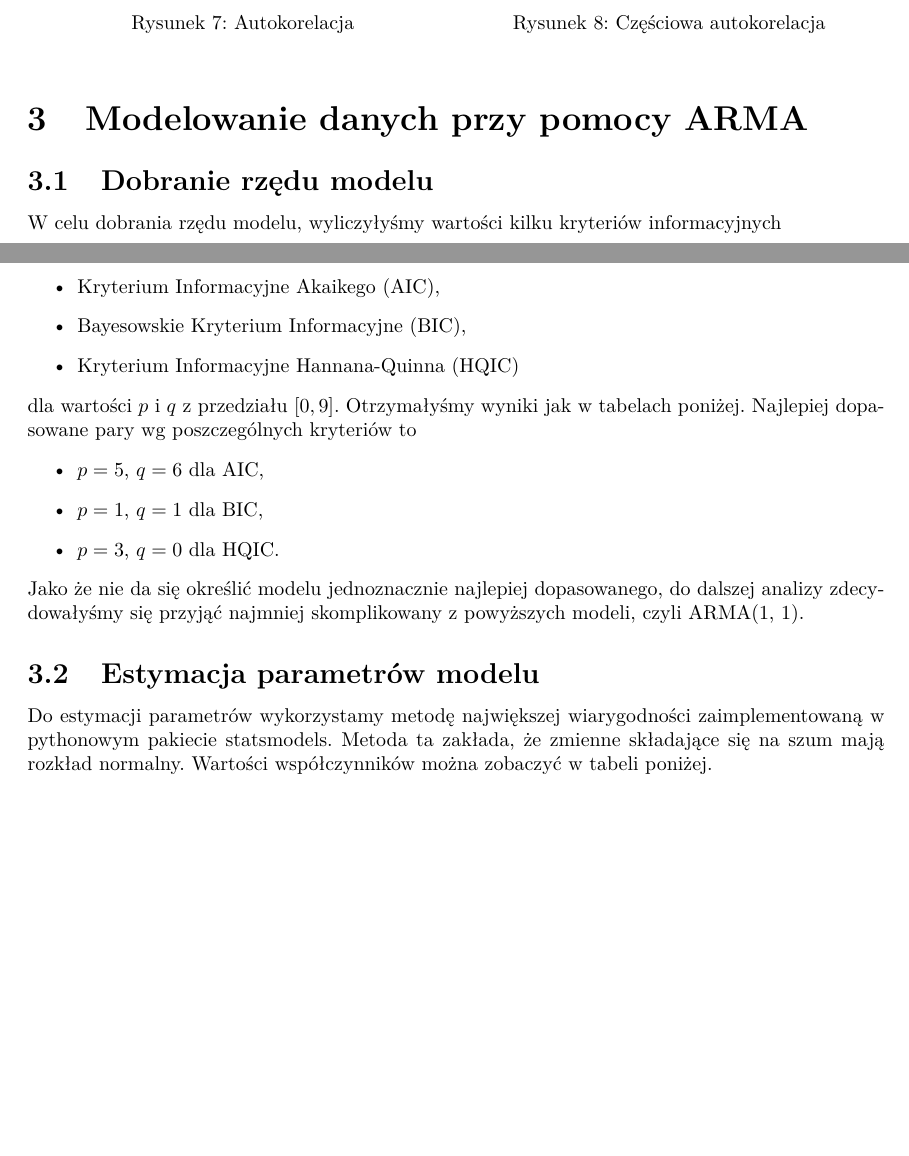
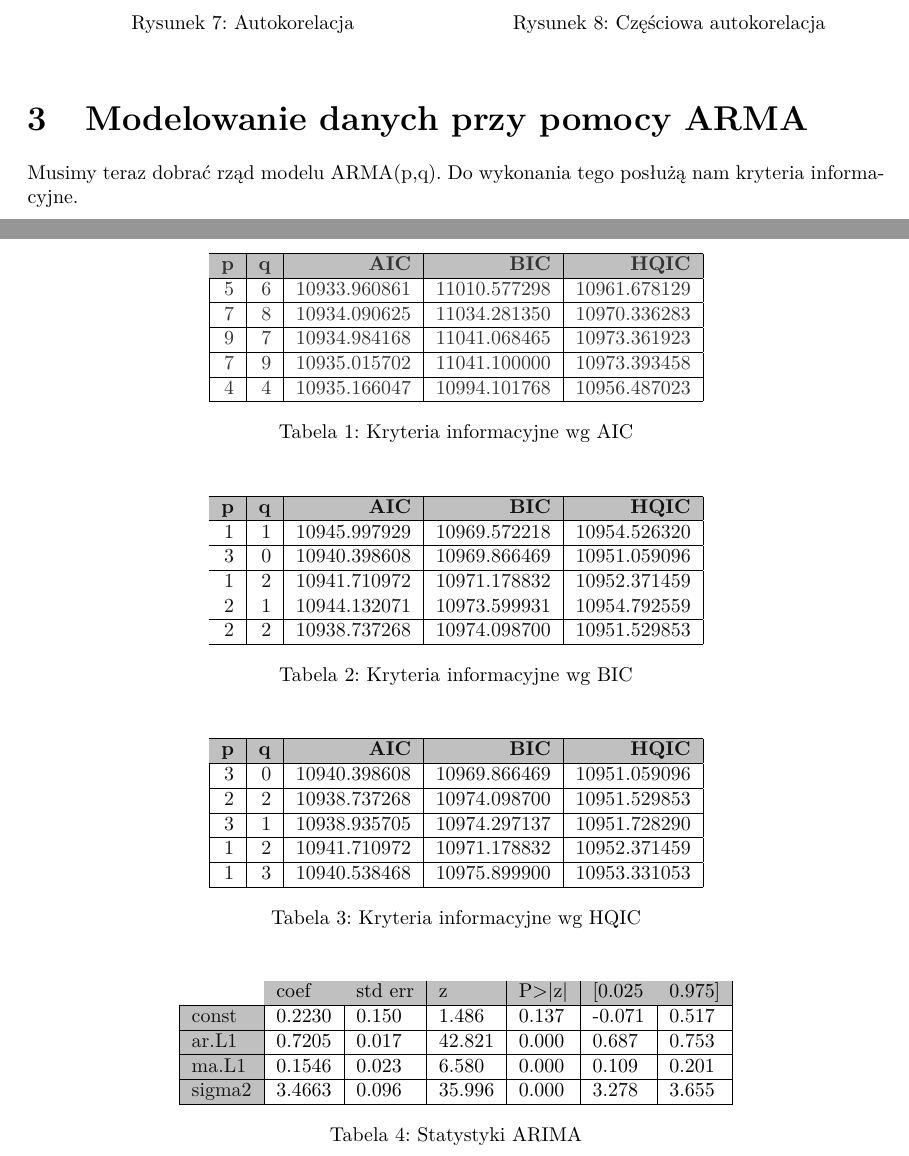
Before and after one commit to zlekoty/komputerowa_analiza_szereg-w_czasowych, a LaTeX document (kaszczR2/kaszczR2.tex): two parts of pages 5 and 6 of 7, joined at a grey line, cut so that both start at the same text, the shorter picture padded with empty space. Compiled offline with pdfLaTeX.

Commit message:
Add files via upload

```diff
--- a/kaszczR2/kaszczR2.tex
+++ b/kaszczR2/kaszczR2.tex
@@ -144,24 +144,69 @@ Aby dokończyć proces dekompozycji, wystarczy od naszych danych odjąć wartoś
 \end{figure}
 
 \section{Modelowanie danych przy pomocy ARMA}
+Musimy teraz dobrać rząd modelu ARMA(p,q). Do wykonania tego posłużą nam kryteria informacyjne.
 
-\subsection{Dobranie rzędu modelu}
+\begin{table}[H]
+	\centering
+	\begin{tabular}{|r|r|r|r|r|}
+		\hline
+		\rowcolor[HTML]{C0C0C0}
+		{\color[HTML]{343434} \textbf{p}} & {\color[HTML]{343434} \textbf{q}} & {\color[HTML]{343434} \textbf{AIC}} & {\color[HTML]{343434} \textbf{BIC}} & {\color[HTML]{343434} \textbf{HQIC}} \\ \hline
+		{\color[HTML]{343434} 5}          & {\color[HTML]{343434} 6}          & {\color[HTML]{343434} 10933.960861} & {\color[HTML]{343434} 11010.577298} & {\color[HTML]{343434} 10961.678129}  \\ \hline
+		{\color[HTML]{343434} 7}          & {\color[HTML]{343434} 8}          & {\color[HTML]{343434} 10934.090625} & {\color[HTML]{343434} 11034.281350} & {\color[HTML]{343434} 10970.336283}  \\ \hline
+		{\color[HTML]{343434} 9}          & {\color[HTML]{343434} 7}          & {\color[HTML]{343434} 10934.984168} & {\color[HTML]{343434} 11041.068465} & {\color[HTML]{343434} 10973.361923}  \\ \hline
+		{\color[HTML]{343434} 7}          & {\color[HTML]{343434} 9}          & {\color[HTML]{343434} 10935.015702} & {\color[HTML]{343434} 11041.100000} & {\color[HTML]{343434} 10973.393458}  \\ \hline
+		{\color[HTML]{343434} 4}          & {\color[HTML]{343434} 4}          & {\color[HTML]{343434} 10935.166047} & {\color[HTML]{343434} 10994.101768} & {\color[HTML]{343434} 10956.487023}  \\ \hline
+	\end{tabular}
+\caption{Kryteria informacyjne wg AIC}
+\label{t1}
+\end{table}
 
-W celu dobrania rzędu modelu, wyliczyłyśmy wartości kilku kryteriów informacyjnych
-\begin{itemize}
-	\item Kryterium Informacyjne Akaikego (AIC),
-	\item Bayesowskie Kryterium Informacyjne (BIC),
-	\item Kryterium Informacyjne Hannana-Quinna (HQIC)
-\end{itemize}
-dla wartości $p$ i $q$ z przedziału $[0, 9]$. Otrzymałyśmy wyniki jak w tabelach poniżej. Najlepiej dopasowane pary wg poszczególnych kryteriów to
-\begin{itemize}
-	\item $p=5$, $q=6$ dla AIC,
-	\item $p=1$, $q=1$ dla BIC,
-	\item $p=3$, $q=0$ dla HQIC.
-\end{itemize}
-Jako że nie da się określić modelu jednoznacznie najlepiej dopasowanego,
-do dalszej analizy zdecydowałyśmy się przyjąć najmniej skomplikowany z powyższych modeli, czyli ARMA(1, 1).
+\begin{table}[H]
+	\centering
+	\begin{tabular}{|r|r|r|r|r|}
+		\hline
+		\rowcolor[HTML]{C0C0C0}
+		{\color[HTML]{111111} \textbf{p}} & {\color[HTML]{111111} \textbf{q}} & {\color[HTML]{111111} \textbf{AIC}} & {\color[HTML]{111111} \textbf{BIC}} & {\color[HTML]{111111} \textbf{HQIC}} \\ \hline
+		\rowcolor[HTML]{FFFFFF}
+		{\color[HTML]{111111} 1}          & {\color[HTML]{111111} 1}          & {\color[HTML]{111111} 10945.997929} & {\color[HTML]{111111} 10969.572218} & {\color[HTML]{111111} 10954.526320}  \\ \hline
+		\rowcolor[HTML]{FFFFFF}
+		{\color[HTML]{111111} 3}          & {\color[HTML]{111111} 0}          & {\color[HTML]{111111} 10940.398608} & {\color[HTML]{111111} 10969.866469} & {\color[HTML]{111111} 10951.059096}  \\ \hline
+		\rowcolor[HTML]{FFFFFF}
+		{\color[HTML]{111111} 1}          & {\color[HTML]{111111} 2}          & {\color[HTML]{111111} 10941.710972} & {\color[HTML]{111111} 10971.178832} & {\color[HTML]{111111} 10952.371459}  \\ \hline
+		\rowcolor[HTML]{FFFFFF}
+		{\color[HTML]{111111} 2}          & {\color[HTML]{111111} 1}          & {\color[HTML]{111111} 10944.132071} & {\color[HTML]{111111} 10973.599931} & {\color[HTML]{111111} 10954.792559}  \\ \hline
+		\rowcolor[HTML]{FFFFFF}
+		{\color[HTML]{111111} 2}          & {\color[HTML]{111111} 2}          & {\color[HTML]{111111} 10938.737268} & {\color[HTML]{111111} 10974.098700} & {\color[HTML]{111111} 10951.529853}  \\ \hline
+	\end{tabular}
+\caption{Kryteria informacyjne wg BIC}
+\label{t2}
+\end{table}
 
-\subsection{Estymacja parametrów modelu}
+\begin{table}[H]
+	\centering
+	\begin{tabular}{|r|r|r|r|r|}
+		\hline
+		\rowcolor[HTML]{C0C0C0}
+		{\color[HTML]{111111} \textbf{p}} & {\color[HTML]{111111} \textbf{q}} & {\color[HTML]{111111} \textbf{AIC}} & {\color[HTML]{111111} \textbf{BIC}} & {\color[HTML]{111111} \textbf{HQIC}} \\ \hline
+		{\color[HTML]{111111} 3}          & {\color[HTML]{111111} 0}          & {\color[HTML]{111111} 10940.398608} & {\color[HTML]{111111} 10969.866469} & {\color[HTML]{111111} 10951.059096}  \\ \hline
+		{\color[HTML]{111111} 2}          & {\color[HTML]{111111} 2}          & {\color[HTML]{111111} 10938.737268} & {\color[HTML]{111111} 10974.098700} & {\color[HTML]{111111} 10951.529853}  \\ \hline
+		{\color[HTML]{111111} 3}          & {\color[HTML]{111111} 1}          & {\color[HTML]{111111} 10938.935705} & {\color[HTML]{111111} 10974.297137} & {\color[HTML]{111111} 10951.728290}  \\ \hline
+		{\color[HTML]{111111} 1}          & {\color[HTML]{111111} 2}          & {\color[HTML]{111111} 10941.710972} & {\color[HTML]{111111} 10971.178832} & {\color[HTML]{111111} 10952.371459}  \\ \hline
+		{\color[HTML]{111111} 1}          & {\color[HTML]{111111} 3}          & {\color[HTML]{111111} 10940.538468} & {\color[HTML]{111111} 10975.899900} & {\color[HTML]{111111} 10953.331053}  \\ \hline
+	\end{tabular}
+\caption{Kryteria informacyjne wg HQIC}
+\label{t3}
+\end{table}
 
-Do estymacji parametrów wykorzystamy metodę największej wiarygodności zaimplementowaną w pythonowym pakiecie statsmodels. Metoda ta zakłada, że zmienne składające się na szum mają rozkład normalny. Wartości współczynników można zobaczyć w tabeli poniżej.
+\begin{table}[H]
+	\centering
+	\begin{tabular}{l|l|l|l|l|l|l|}
+		\cline{2-7}
+		& \cellcolor[HTML]{C0C0C0}coef & \cellcolor[HTML]{C0C0C0}std err & \cellcolor[HTML]{C0C0C0}z & \cellcolor[HTML]{C0C0C0}P\textgreater{}|z| & \cellcolor[HTML]{C0C0C0}{[}0.025 & \cellcolor[HTML]{C0C0C0}0.975{]} \\ \hline
+		\multicolumn{1}{|l|}{\cellcolor[HTML]{C0C0C0}{\color[HTML]{111111} const}}  & 0.2230                       & 0.150                           & 1.486                     & 0.137                                      & -0.071                           & 0.517                            \\ \hline
+		\multicolumn{1}{|l|}{\cellcolor[HTML]{C0C0C0}{\color[HTML]{111111} ar.L1}}  & 0.7205                       & 0.017                           & 42.821                    & 0.000                                      & 0.687                            & 0.753                            \\ \hline
+		\multicolumn{1}{|l|}{\cellcolor[HTML]{C0C0C0}{\color[HTML]{111111} ma.L1}}  & 0.1546                       & 0.023                           & 6.580                     & 0.000                                      & 0.109                            & 0.201                            \\ \hline
+		\multicolumn{1}{|l|}{\cellcolor[HTML]{C0C0C0}{\color[HTML]{111111} sigma2}} & 3.4663                       & 0.096                           & 35.996                    & 0.000                                      & 3.278                            & 3.655                            \\ \hline
+	\end{tabular}
+\caption{Statystyki ARIMA}
```
Also changed, not shown: kaszczR2/kaszczR2.tex (26 more changed lines).
